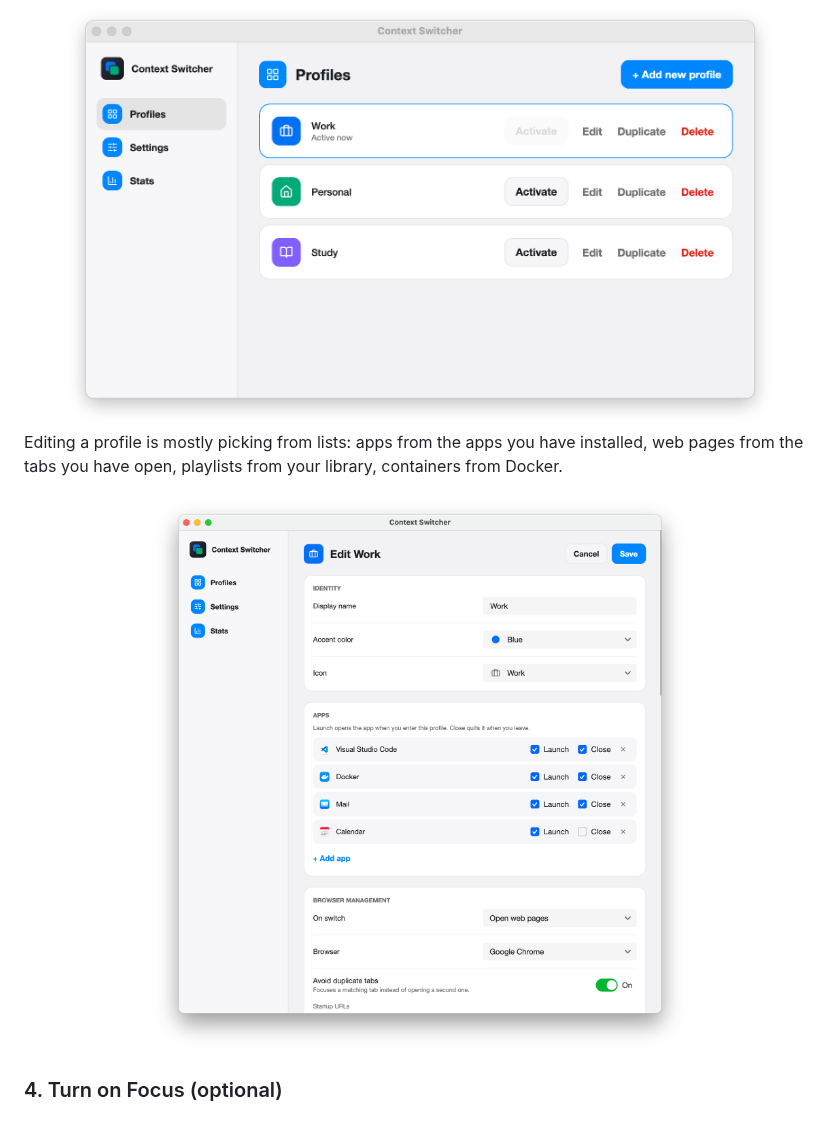
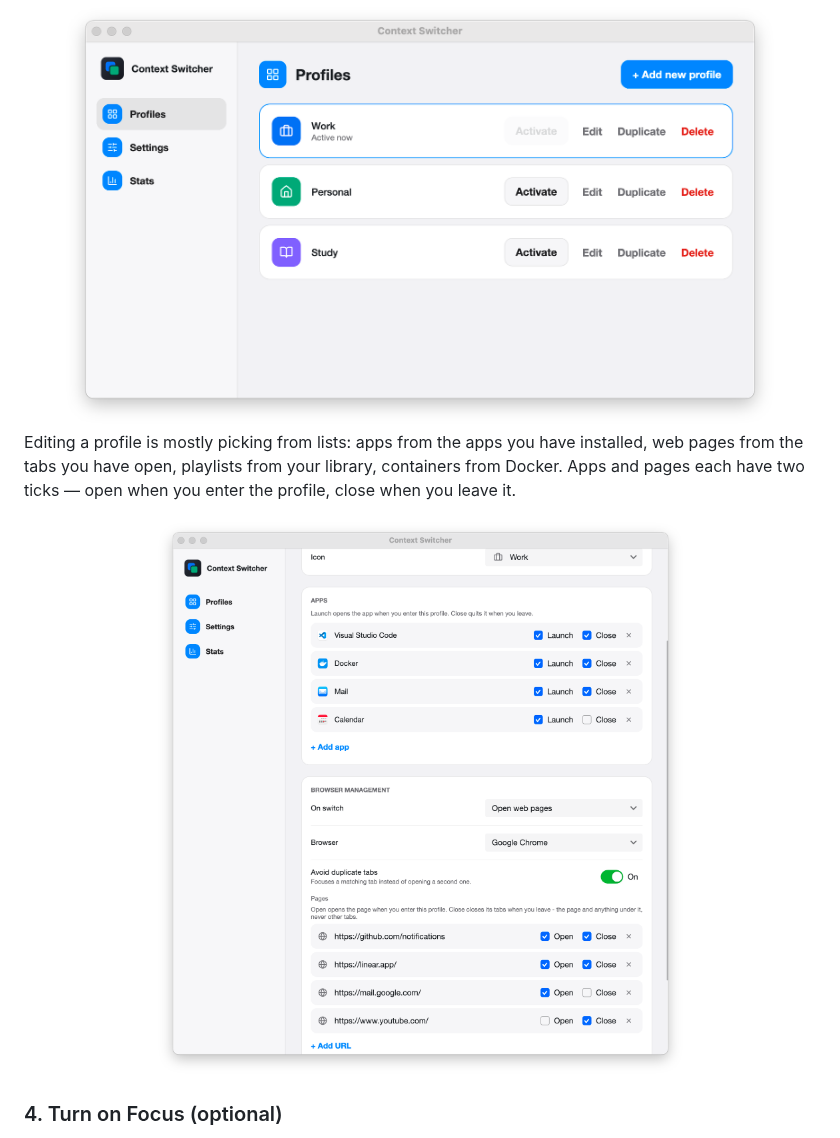
Before and after one commit to ArtemkaGoldMan/ContextSwitcher, a Markdown page: README.md, the part around one of its changes. Drawn GitHub-style; pictures changed too: docs/images/profile-setup-light.png.

Commit message:
Retake the profile editor screenshots for the page rows
The README's profile editor screenshots still showed "Startup URLs" and no page rows. They are
retaken from the running app with demo data, scrolled to show the apps and the pages with Open and
Close, in light and dark.

Co-Authored-By: Claude Opus 5.5 <noreply@anthropic.com>

```diff
--- a/README.md
+++ b/README.md
@@ -150,7 +150,8 @@ The **Profiles** page lists every profile: **Activate** switches to it, **Edit**
 </div>
 
 Editing a profile is mostly picking from lists: apps from the apps you have installed, web pages
-from the tabs you have open, playlists from your library, containers from Docker.
+from the tabs you have open, playlists from your library, containers from Docker. Apps and pages
+each have two ticks — open when you enter the profile, close when you leave it.
 
 <div align="center">
 <picture>
```
Also changed, not shown: other parts of README.md (+1 -1 lines), docs/images/profile-setup-dark.png.
